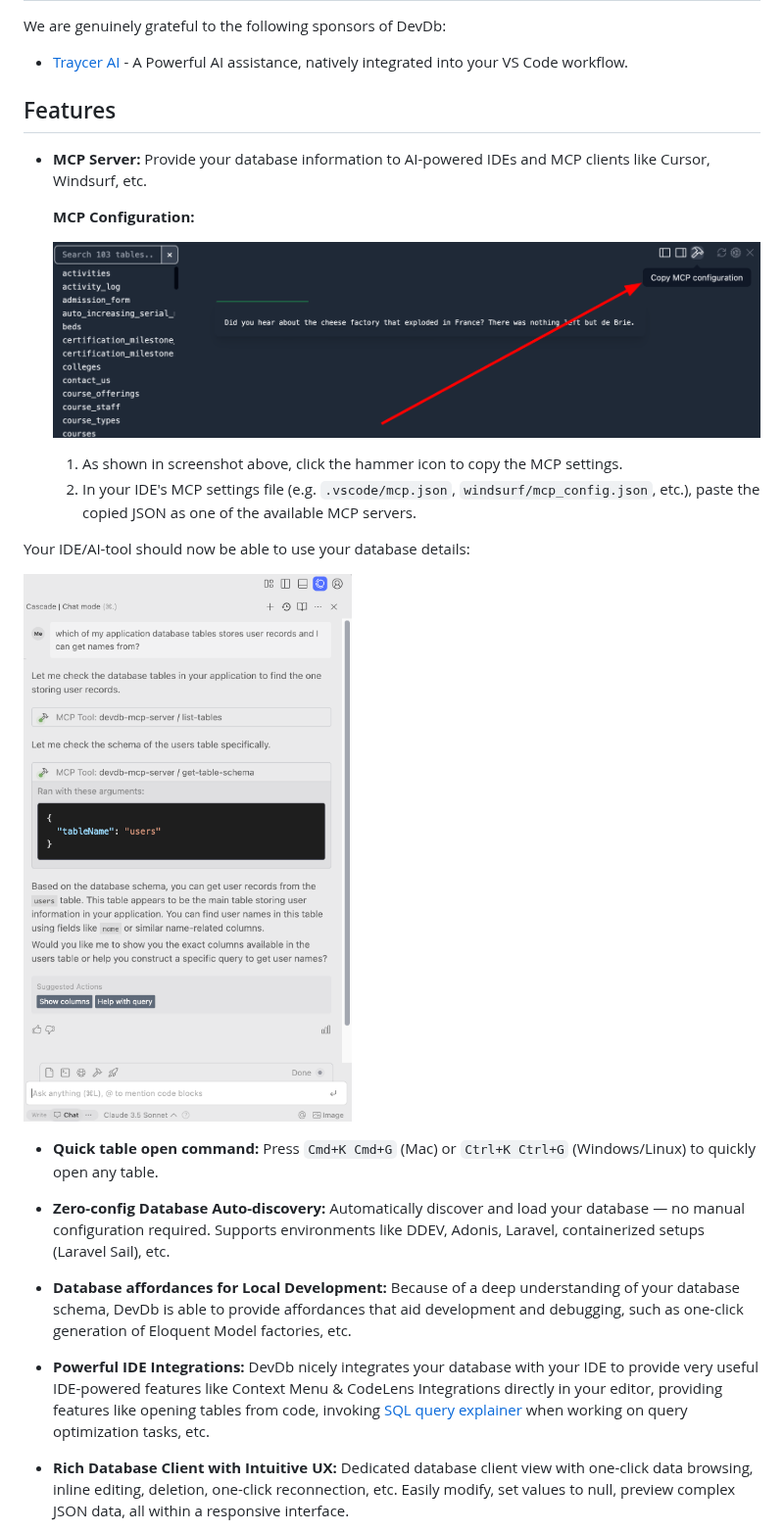
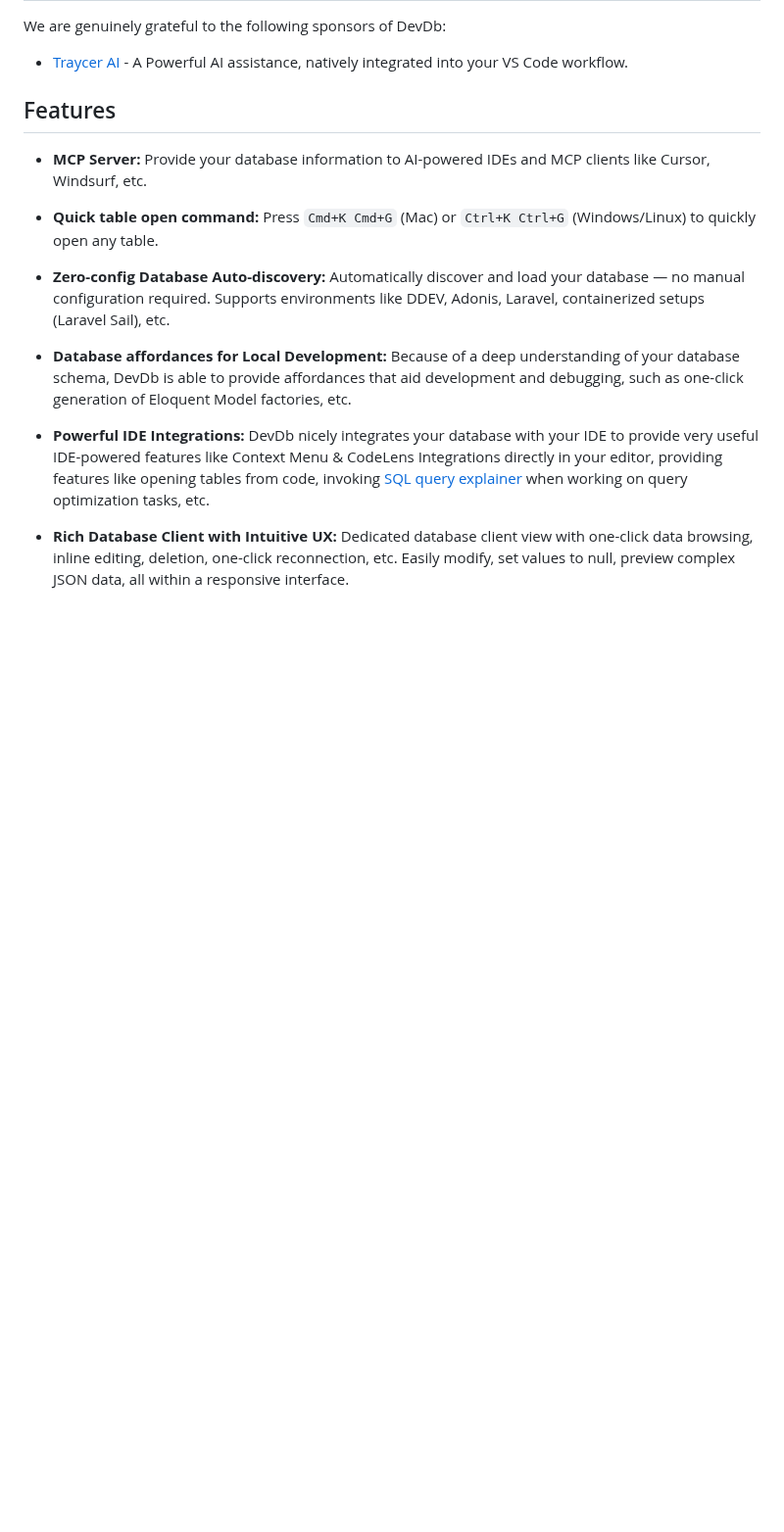
Before and after one commit to damms005/devdb-vscode, a Markdown page: README.md, the part around one of its changes. Shown at 98% size. Drawn GitHub-style; blank space fills up the shorter version.

```diff
--- a/README.md
+++ b/README.md
@@ -58,17 +58,6 @@ We are genuinely grateful to the following sponsors of DevDb:
 ## Features
 
 - **MCP Server:** Provide your database information to AI-powered IDEs and MCP clients like Cursor, Windsurf, etc.
-
-  **MCP Configuration:**
-
-  ![Copy MCP settings](resources/screenshots/new/mcp-setup.png)
-
-  1. As shown in screenshot above, click the hammer icon to copy the MCP settings.
-  1. In your IDE's MCP settings file (e.g. `.vscode/mcp.json`, `windsurf/mcp_config.json`, etc.), paste the copied JSON as one of the available MCP servers.
-
-Your IDE/AI-tool should now be able to use your database details:
-
-![Image](resources/screenshots/new/mcp-usage.png)
 
 - **Quick table open command:** Press `Cmd+K Cmd+G` (Mac) or `Ctrl+K Ctrl+G` (Windows/Linux) to quickly open any table.
 
```
Also changed, not shown: other parts of README.md (+10 -0 lines).
